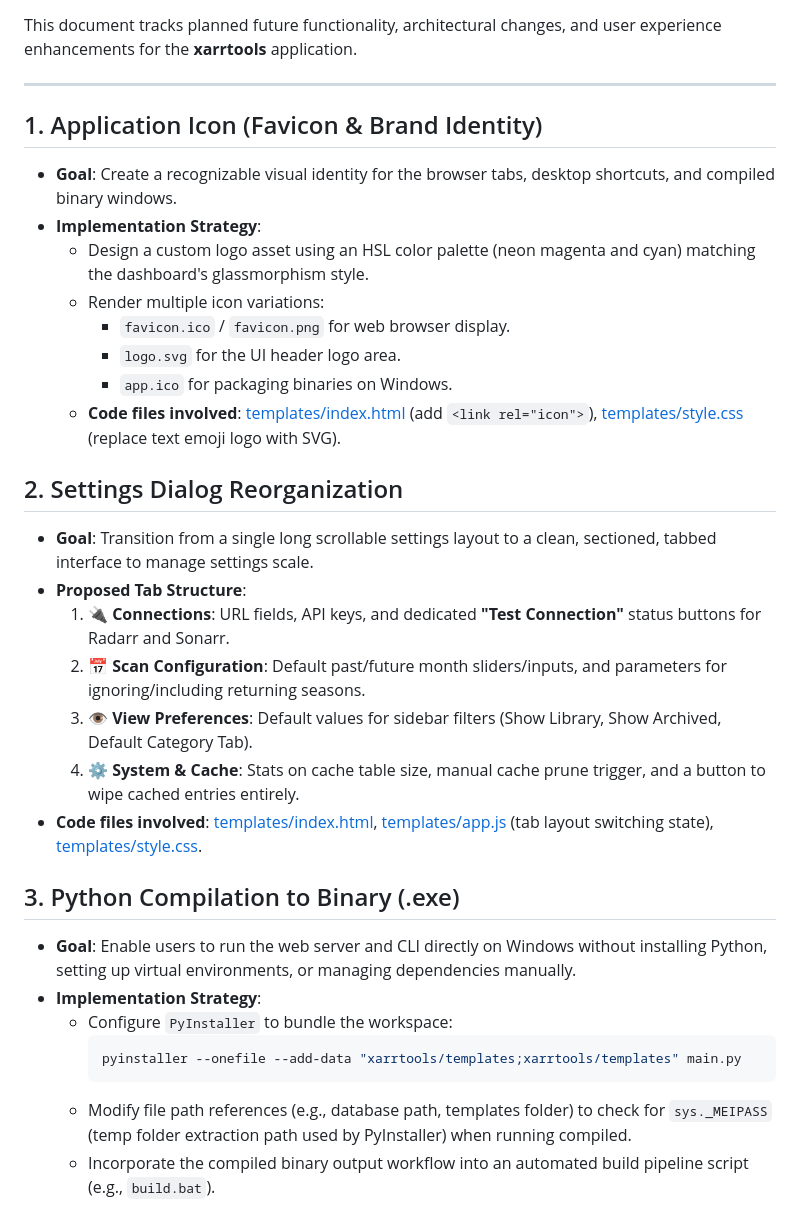
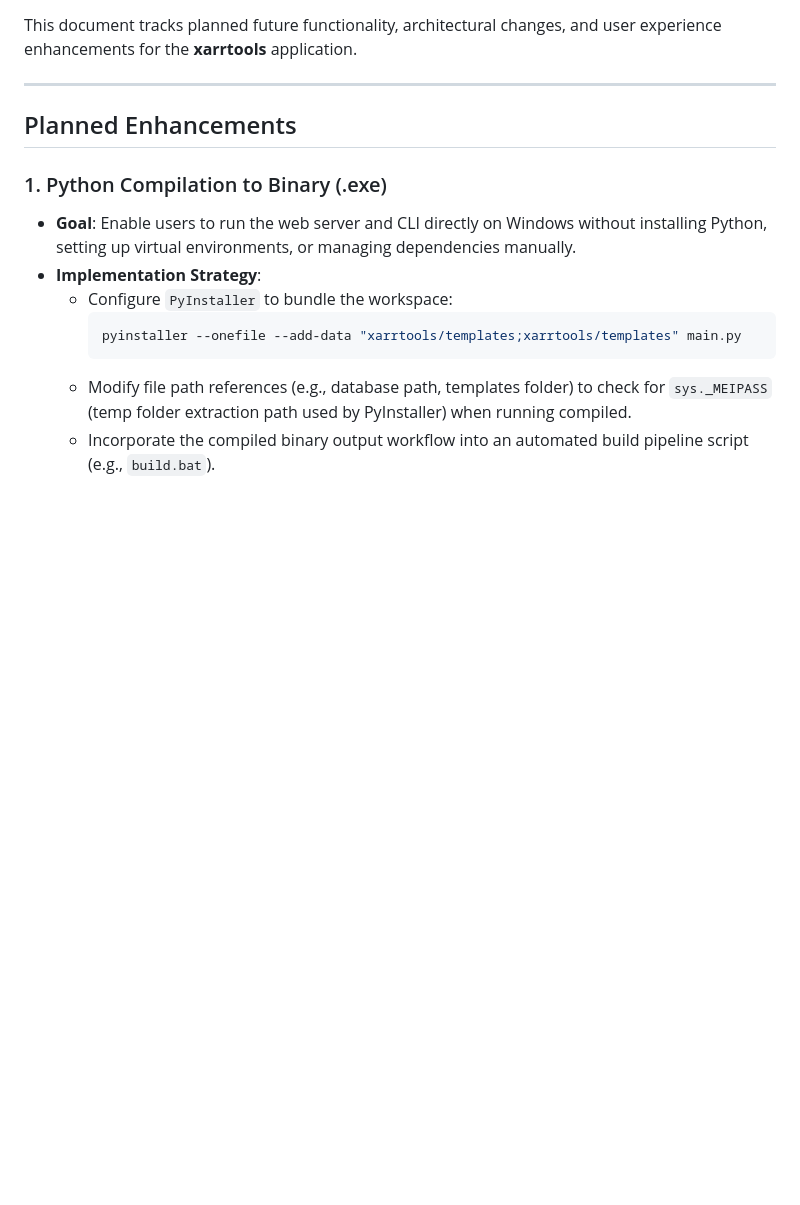
Before and after one commit to devicenul/xarrtools, a Markdown page: ROADMAP.md, the part around one of its changes. GitHub-like rendering; blank space fills up the shorter version.

Commit message:
docs: update ROADMAP.md to track completed features

```diff
--- a/ROADMAP.md
+++ b/ROADMAP.md
@@ -4,26 +4,9 @@ This document tracks planned future functionality, architectural changes, and us
 
 ---
 
-## 1. Application Icon (Favicon & Brand Identity)
-- **Goal**: Create a recognizable visual identity for the browser tabs, desktop shortcuts, and compiled binary windows.
-- **Implementation Strategy**:
-  - Design a custom logo asset using an HSL color palette (neon magenta and cyan) matching the dashboard's glassmorphism style.
-  - Render multiple icon variations:
-    - `favicon.ico` / `favicon.png` for web browser display.
-    - `logo.svg` for the UI header logo area.
-    - `app.ico` for packaging binaries on Windows.
-  - **Code files involved**: [templates/index.html](file:///d:/Workspaces/Projects/xarrtools/xarrtools/templates/index.html) (add `<link rel="icon">`), [templates/style.css](file:///d:/Workspaces/Projects/xarrtools/xarrtools/templates/style.css) (replace text emoji logo with SVG).
+## Planned Enhancements
 
-## 2. Settings Dialog Reorganization
-- **Goal**: Transition from a single long scrollable settings layout to a clean, sectioned, tabbed interface to manage settings scale.
-- **Proposed Tab Structure**:
-  1. **🔌 Connections**: URL fields, API keys, and dedicated **"Test Connection"** status buttons for Radarr and Sonarr.
-  2. **📅 Scan Configuration**: Default past/future month sliders/inputs, and parameters for ignoring/including returning seasons.
-  3. **👁️ View Preferences**: Default values for sidebar filters (Show Library, Show Archived, Default Category Tab).
-  4. **⚙️ System & Cache**: Stats on cache table size, manual cache prune trigger, and a button to wipe cached entries entirely.
-- **Code files involved**: [templates/index.html](file:///d:/Workspaces/Projects/xarrtools/xarrtools/templates/index.html), [templates/app.js](file:///d:/Workspaces/Projects/xarrtools/xarrtools/templates/app.js) (tab layout switching state), [templates/style.css](file:///d:/Workspaces/Projects/xarrtools/xarrtools/templates/style.css).
-
-## 3. Python Compilation to Binary (.exe)
+### 1. Python Compilation to Binary (.exe)
 - **Goal**: Enable users to run the web server and CLI directly on Windows without installing Python, setting up virtual environments, or managing dependencies manually.
 - **Implementation Strategy**:
   - Configure `PyInstaller` to bundle the workspace:
```
Also changed, not shown: other parts of ROADMAP.md (+23 -21 lines).
